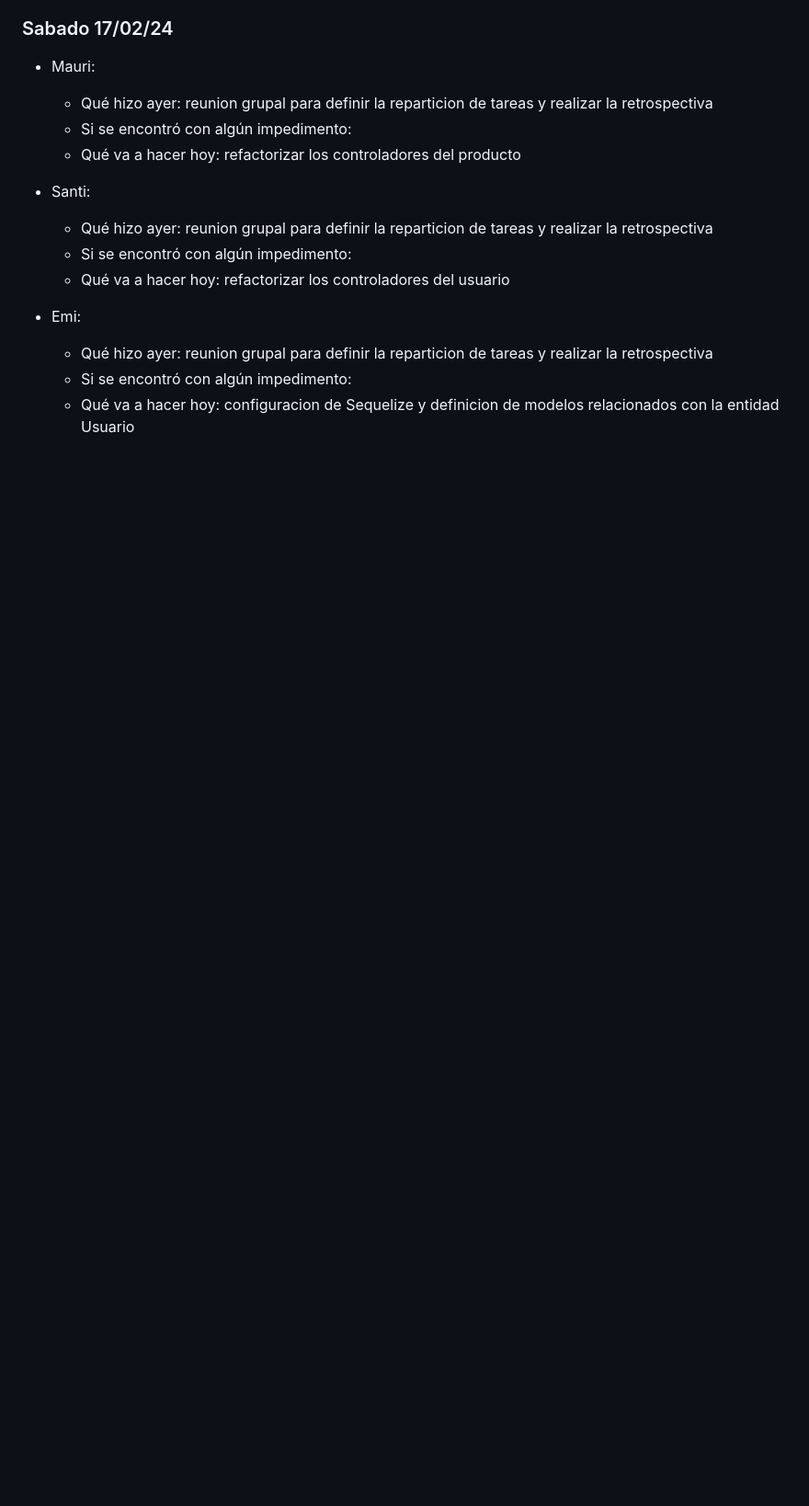
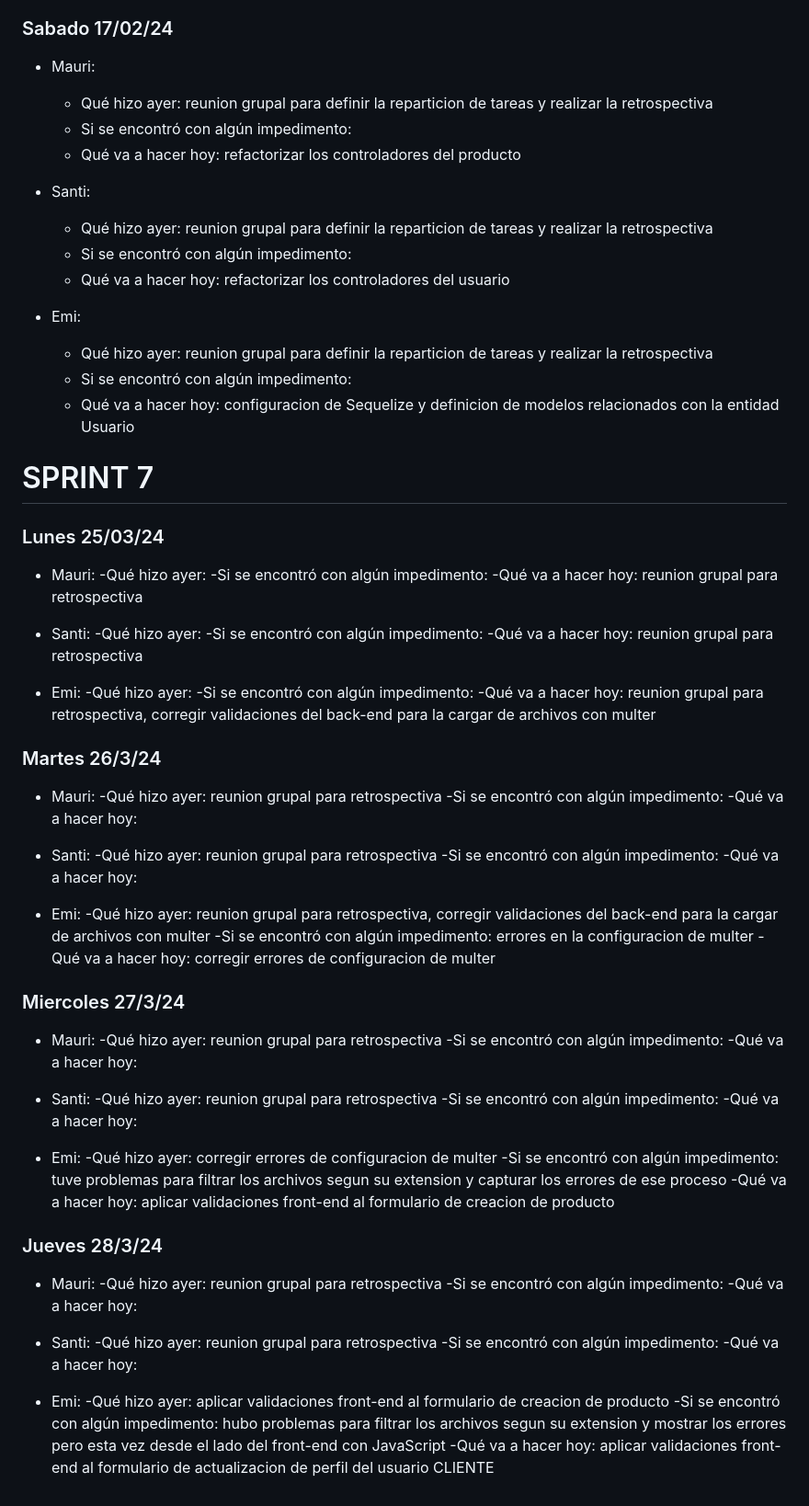
Before and after one commit to Mubel77/Comision2023-Grupo8-Upstable, a Markdown page: dailys.md, the part around the change. Shown at 92% size. Rendered like a GitHub page; blank space fills up the shorter version.

Commit message:
Actualice parte del registro de las dailys

```diff
--- a/dailys.md
+++ b/dailys.md
@@ -455,3 +455,69 @@
     - Qué hizo ayer: reunion grupal para definir la reparticion de tareas y realizar la retrospectiva
     - Si se encontró con algún impedimento:
     - Qué va a hacer hoy: configuracion de Sequelize y definicion de modelos relacionados con la entidad Usuario
+
+# SPRINT 7
+
+### Lunes 25/03/24
+* Mauri:
+-Qué hizo ayer:
+-Si se encontró con algún impedimento:
+-Qué va a hacer hoy: reunion grupal para retrospectiva
+
+* Santi:
+-Qué hizo ayer:
+-Si se encontró con algún impedimento:
+-Qué va a hacer hoy: reunion grupal para retrospectiva
+
+* Emi:
+-Qué hizo ayer:
+-Si se encontró con algún impedimento:
+-Qué va a hacer hoy: reunion grupal para retrospectiva, corregir validaciones del back-end para la cargar de archivos con multer
+
+### Martes 26/3/24
+* Mauri:
+-Qué hizo ayer:  reunion grupal para retrospectiva
+-Si se encontró con algún impedimento:
+-Qué va a hacer hoy:
+
+* Santi:
+-Qué hizo ayer:  reunion grupal para retrospectiva
+-Si se encontró con algún impedimento:
+-Qué va a hacer hoy:
+
+* Emi:
+-Qué hizo ayer: reunion grupal para retrospectiva, corregir validaciones del back-end para la cargar de archivos con multer
+-Si se encontró con algún impedimento: errores en la configuracion de multer
+-Qué va a hacer hoy: corregir errores de configuracion de multer
+
+### Miercoles 27/3/24
+* Mauri:
+-Qué hizo ayer: reunion grupal para retrospectiva
+-Si se encontró con algún impedimento:
+-Qué va a hacer hoy:
+
+* Santi:
+-Qué hizo ayer: reunion grupal para retrospectiva
+-Si se encontró con algún impedimento:
+-Qué va a hacer hoy:
+
+* Emi:
+-Qué hizo ayer: corregir errores de configuracion de multer
+-Si se encontró con algún impedimento: tuve problemas para filtrar los archivos segun su extension y capturar los errores de ese proceso
+-Qué va a hacer hoy: aplicar validaciones front-end al formulario de creacion de producto
+
+### Jueves 28/3/24
+* Mauri:
+-Qué hizo ayer: reunion grupal para retrospectiva
+-Si se encontró con algún impedimento:
+-Qué va a hacer hoy:
+
+* Santi:
+-Qué hizo ayer: reunion grupal para retrospectiva
+-Si se encontró con algún impedimento:
+-Qué va a hacer hoy:
+
+* Emi:
+-Qué hizo ayer: aplicar validaciones front-end al formulario de creacion de producto
+-Si se encontró con algún impedimento: hubo problemas para filtrar los archivos segun su extension y mostrar los errores pero esta vez desde el lado del front-end con JavaScript
+-Qué va a hacer hoy: aplicar validaciones front-end al formulario de actualizacion de perfil del usuario CLIENTE
```
